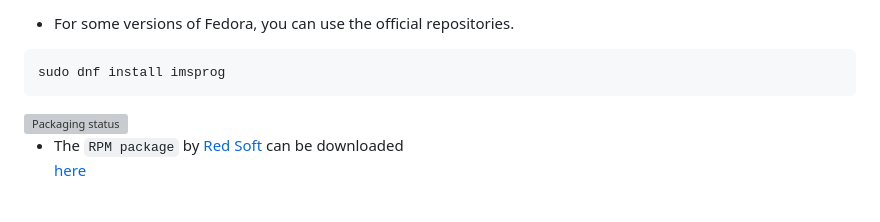
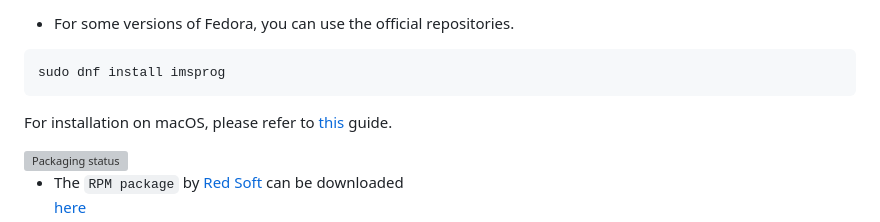
Before and after one commit to bigbigmdm/IMSProg, a Markdown page: README.md, the part around the change. Drawn GitHub-style; blank space fills up the shorter version; grey boxes are pictures that could not be loaded.

Commit message:
MacOS installing guide added

````diff
--- a/README.md
+++ b/README.md
@@ -722,6 +722,8 @@ sudo apt install imsprog
 ```
 sudo dnf install imsprog
 ```
+For installation on macOS, please refer to
+[this](https://github.com/bigbigmdm/homebrew-imsprog) guide.
 
 <a href="https://repology.amdmi3.ru/project/imsprog/versions">
     <img src="https://repology.amdmi3.ru/badge/vertical-allrepos/imsprog.svg" alt="Packaging status" align="right">
````
